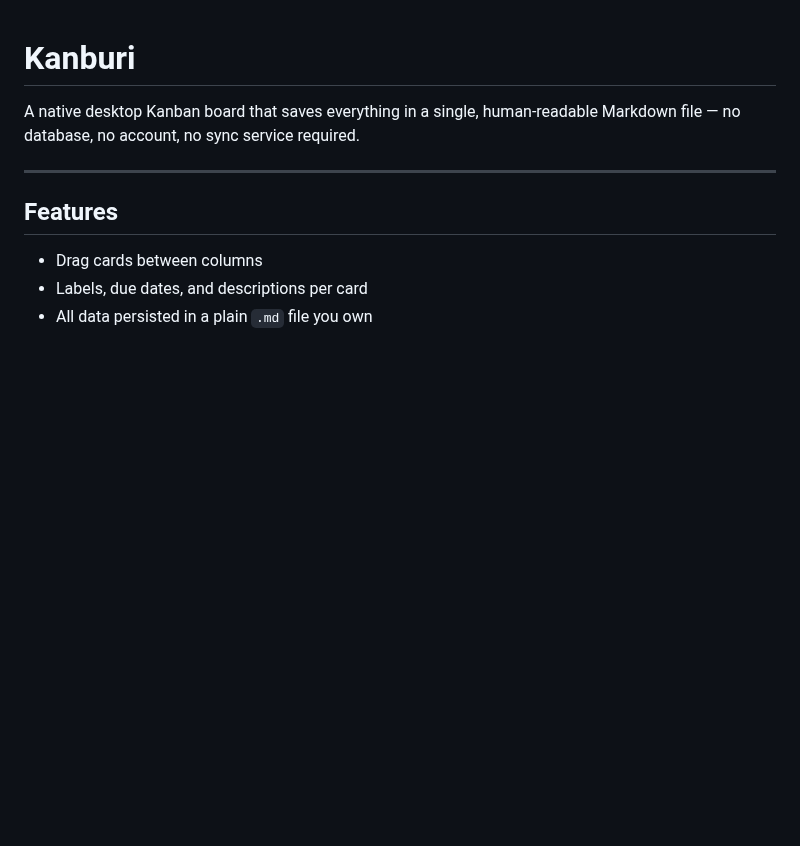
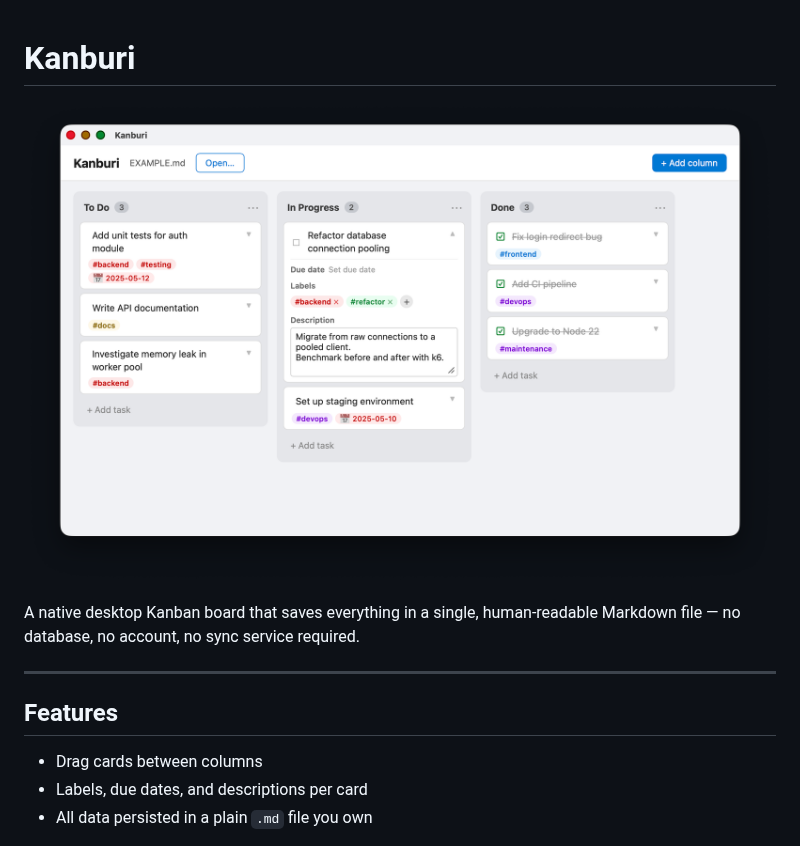
Before and after one commit to ueokande/kanburi, a Markdown page: README.md, the part around the change. Drawn GitHub-style; pictures changed too: screenshot.png (added); blank space fills up the shorter version.

Commit message:
Add screenshot to README

```diff
--- a/README.md
+++ b/README.md
@@ -1,4 +1,6 @@
 # Kanburi
+
+![Screenshot](./screenshot.png)
 
 A native desktop Kanban board that saves everything in a single, human-readable Markdown file — no database, no account, no sync service required.
 
```
